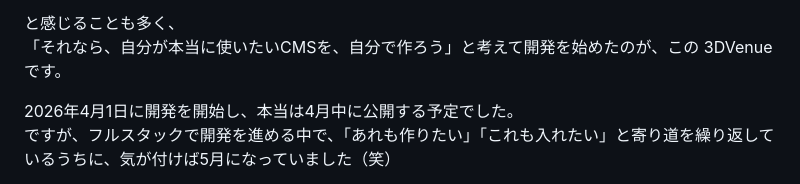
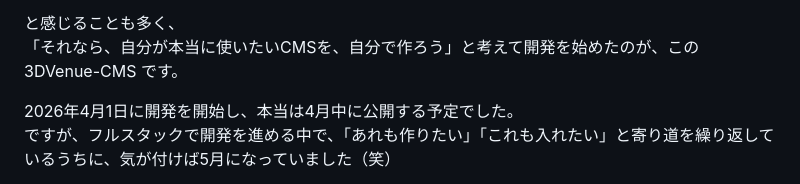
Before and after one commit to 3dvenue/3Dvenue-CMS, a Markdown page: README.md, the part around the change. Drawn GitHub-style.

```diff
--- a/README.md
+++ b/README.md
@@ -30,7 +30,7 @@ Including the admin panel, SQLite database, SEO tools, and color mapping system.
 - 管理が複雑になりすぎる
 
 と感じることも多く、
-「それなら、自分が本当に使いたいCMSを、自分で作ろう」と考えて開発を始めたのが、この 3DVenue です。
+「それなら、自分が本当に使いたいCMSを、自分で作ろう」と考えて開発を始めたのが、この 3DVenue-CMS です。
 
 2026年4月1日に開発を開始し、本当は4月中に公開する予定でした。
 ですが、フルスタックで開発を進める中で、「あれも作りたい」「これも入れたい」と寄り道を繰り返しているうちに、気が付けば5月になっていました（笑）
```
